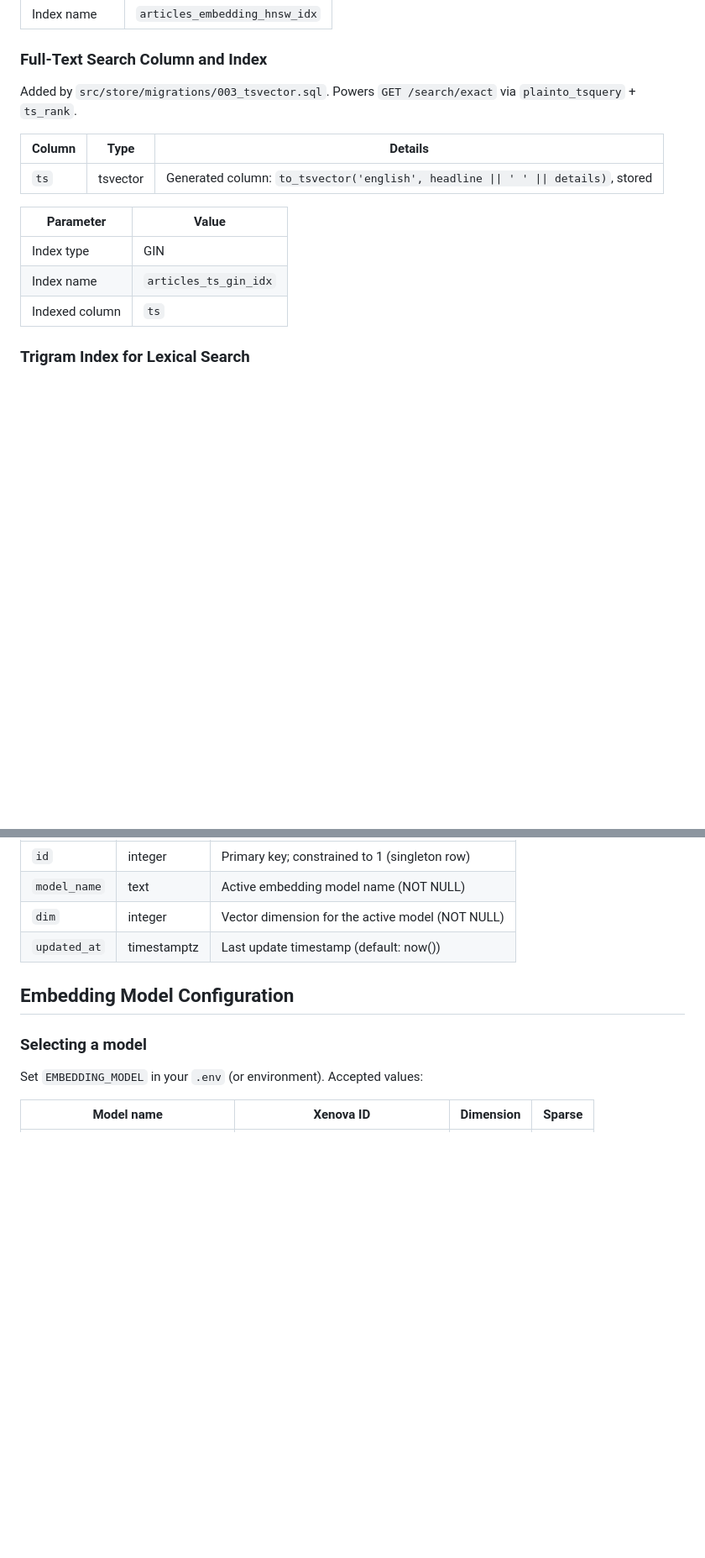
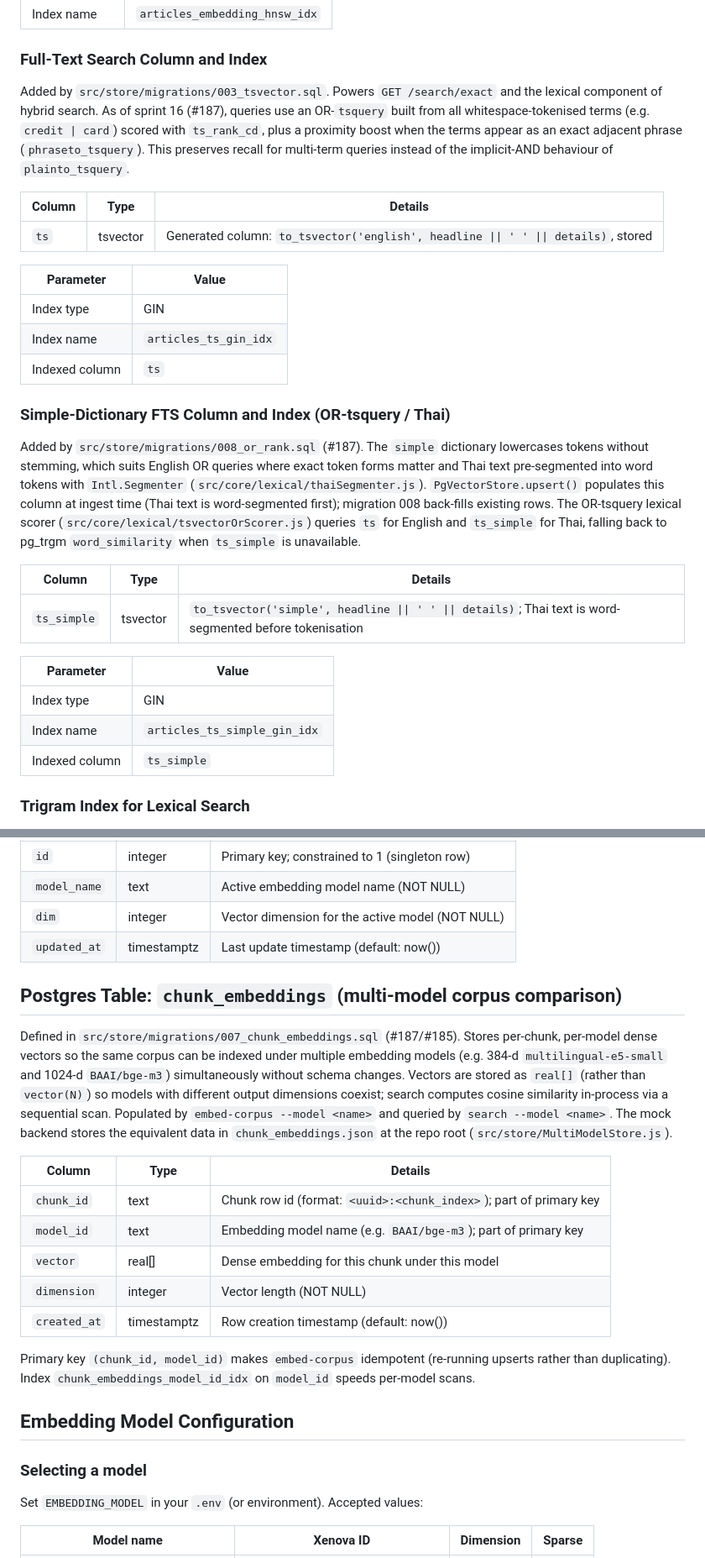
Before and after one commit to zealchaiwut/vector-search-demo, a Markdown page: SCHEMA.md, 2 parts joined by grey strips. Shown at 84% size. Drawn GitHub-style; blank space fills up the shorter version.

Commit message:
docs: auto-update from sprint-sprint-16 diff
Co-Authored-By: Claude Opus 4.8 <noreply@anthropic.com>

```diff
--- a/SCHEMA.md
+++ b/SCHEMA.md
@@ -48,7 +48,7 @@ Each row is one chunk of an article. Multiple rows share the same `article_id`.
 
 ### Full-Text Search Column and Index
 
-Added by `src/store/migrations/003_tsvector.sql`. Powers `GET /search/exact` via `plainto_tsquery` + `ts_rank`.
+Added by `src/store/migrations/003_tsvector.sql`. Powers `GET /search/exact` and the lexical component of hybrid search. As of sprint 16 (#187), queries use an OR-`tsquery` built from all whitespace-tokenised terms (e.g. `credit | card`) scored with `ts_rank_cd`, plus a proximity boost when the terms appear as an exact adjacent phrase (`phraseto_tsquery`). This preserves recall for multi-term queries instead of the implicit-AND behaviour of `plainto_tsquery`.
 
 | Column | Type | Details |
 |--------|------|---------|
@@ -59,6 +59,20 @@ Added by `src/store/migrations/003_tsvector.sql`. Powers `GET /search/exact` via
 | Index type | GIN |
 | Index name | `articles_ts_gin_idx` |
 | Indexed column | `ts` |
+
+### Simple-Dictionary FTS Column and Index (OR-tsquery / Thai)
+
+Added by `src/store/migrations/008_or_rank.sql` (#187). The `simple` dictionary lowercases tokens without stemming, which suits English OR queries where exact token forms matter and Thai text pre-segmented into word tokens with `Intl.Segmenter` (`src/core/lexical/thaiSegmenter.js`). `PgVectorStore.upsert()` populates this column at ingest time (Thai text is word-segmented first); migration 008 back-fills existing rows. The OR-tsquery lexical scorer (`src/core/lexical/tsvectorOrScorer.js`) queries `ts` for English and `ts_simple` for Thai, falling back to pg_trgm `word_similarity` when `ts_simple` is unavailable.
+
+| Column | Type | Details |
+|--------|------|---------|
+| `ts_simple` | tsvector | `to_tsvector('simple', headline \|\| ' ' \|\| details)`; Thai text is word-segmented before tokenisation |
+
+| Parameter | Value |
+|-----------|-------|
+| Index type | GIN |
+| Index name | `articles_ts_simple_gin_idx` |
+| Indexed column | `ts_simple` |
 
 ### Trigram Index for Lexical Search
 
@@ -81,6 +95,20 @@ Defined in `src/store/migrations/005_model_meta.sql`. Tracks the active embeddin
 | `model_name` | text | Active embedding model name (NOT NULL) |
 | `dim` | integer | Vector dimension for the active model (NOT NULL) |
 | `updated_at` | timestamptz | Last update timestamp (default: now()) |
+
+## Postgres Table: `chunk_embeddings` (multi-model corpus comparison)
+
+Defined in `src/store/migrations/007_chunk_embeddings.sql` (#187/#185). Stores per-chunk, per-model dense vectors so the same corpus can be indexed under multiple embedding models (e.g. 384-d `multilingual-e5-small` and 1024-d `BAAI/bge-m3`) simultaneously without schema changes. Vectors are stored as `real[]` (rather than `vector(N)`) so models with different output dimensions coexist; search computes cosine similarity in-process via a sequential scan. Populated by `embed-corpus --model <name>` and queried by `search --model <name>`. The mock backend stores the equivalent data in `chunk_embeddings.json` at the repo root (`src/store/MultiModelStore.js`).
+
+| Column | Type | Details |
+|--------|------|---------|
+| `chunk_id` | text | Chunk row id (format: `<uuid>:<chunk_index>`); part of primary key |
+| `model_id` | text | Embedding model name (e.g. `BAAI/bge-m3`); part of primary key |
+| `vector` | real[] | Dense embedding for this chunk under this model |
+| `dimension` | integer | Vector length (NOT NULL) |
+| `created_at` | timestamptz | Row creation timestamp (default: now()) |
+
+Primary key `(chunk_id, model_id)` makes `embed-corpus` idempotent (re-running upserts rather than duplicating). Index `chunk_embeddings_model_id_idx` on `model_id` speeds per-model scans.
 
 ## Embedding Model Configuration
 
```
Also changed, not shown: CHANGELOG.md (+6 -0 lines), README.md (+21 -5 lines).
